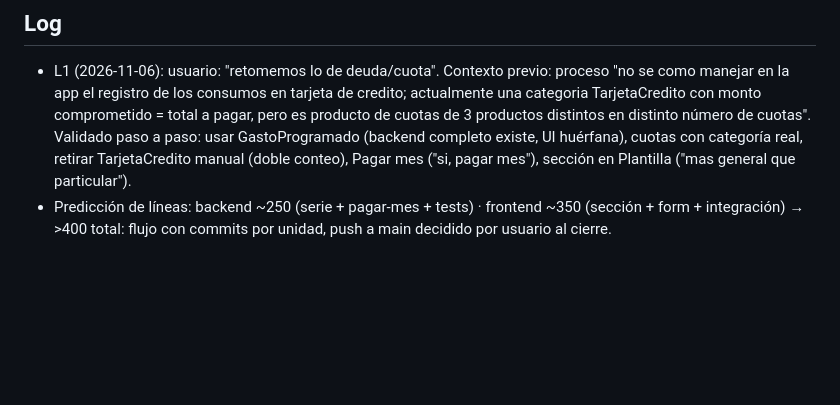
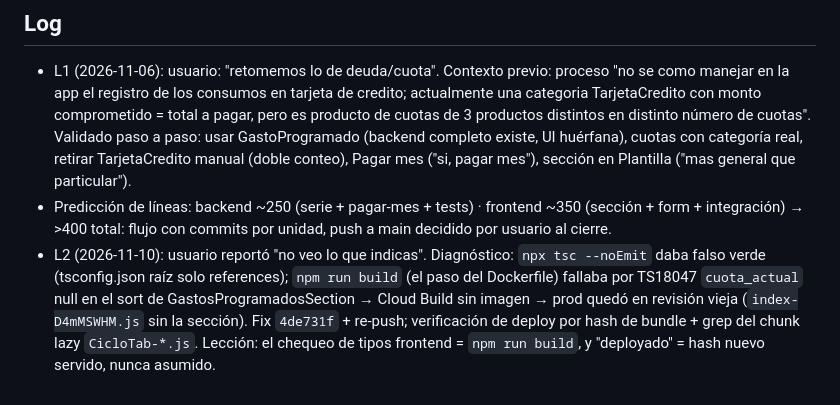
Before and after one commit to mjfernandez-dev/expense-tracker, a Markdown page: odd/tasks/deuda-cuotas.md, the part around the change. Drawn GitHub-style; blank space fills up the shorter version.

Commit message:
docs: registrar incidente build fallido y fix en deuda-cuotas

```diff
--- a/odd/tasks/deuda-cuotas.md
+++ b/odd/tasks/deuda-cuotas.md
@@ -29,3 +29,4 @@ Runner backend: `$env:SECRET_KEY='test'; python -m pytest backend/tests/ -v` ·
 
 - L1 (2026-11-06): usuario: "retomemos lo de deuda/cuota". Contexto previo: proceso "no se como manejar en la app el registro de los consumos en tarjeta de credito; actualmente una categoria TarjetaCredito con monto comprometido = total a pagar, pero es producto de cuotas de 3 productos distintos en distinto número de cuotas". Validado paso a paso: usar GastoProgramado (backend completo existe, UI huérfana), cuotas con categoría real, retirar TarjetaCredito manual (doble conteo), Pagar mes ("si, pagar mes"), sección en Plantilla ("mas general que particular").
 - Predicción de líneas: backend ~250 (serie + pagar-mes + tests) · frontend ~350 (sección + form + integración) → >400 total: flujo con commits por unidad, push a main decidido por usuario al cierre.
+- L2 (2026-11-10): usuario reportó "no veo lo que indicas". Diagnóstico: `npx tsc --noEmit` daba falso verde (tsconfig.json raíz solo references); `npm run build` (el paso del Dockerfile) fallaba por TS18047 `cuota_actual` null en el sort de GastosProgramadosSection → Cloud Build sin imagen → prod quedó en revisión vieja (`index-D4mMSWHM.js` sin la sección). Fix `4de731f` + re-push; verificación de deploy por hash de bundle + grep del chunk lazy `CicloTab-*.js`. Lección: el chequeo de tipos frontend = `npm run build`, y "deployado" = hash nuevo servido, nunca asumido.
```
